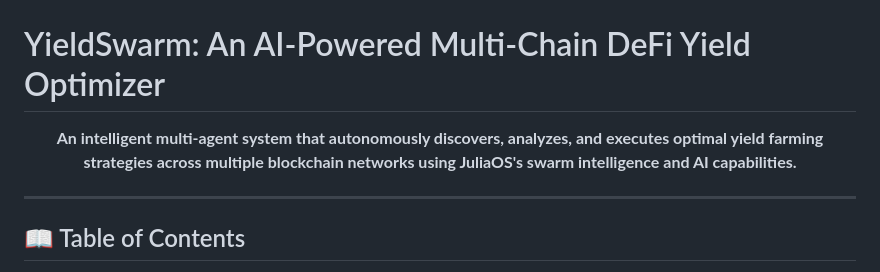
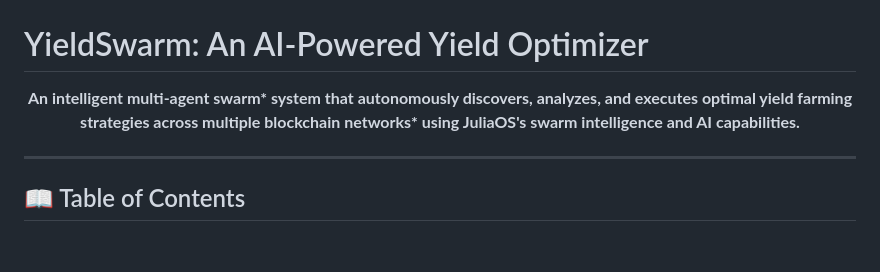
Before and after one commit to DavidNzube101/YieldSwarm, a Markdown page: README.md, the part around the change. GitHub-like rendering; blank space fills up the shorter version.

Commit message:
doc: enhancing readme

```diff
--- a/README.md
+++ b/README.md
@@ -2,10 +2,10 @@
   <img src="public/YieldSwarmBanner.png" alt="YieldSwarm Banner" width="600"/>
 </p>
 
-# YieldSwarm: An AI-Powered Multi-Chain DeFi Yield Optimizer
+# YieldSwarm: An AI-Powered Yield Optimizer
 
 <p align="center">
-  <strong>An intelligent multi-agent system that autonomously discovers, analyzes, and executes optimal yield farming strategies across multiple blockchain networks using JuliaOS's swarm intelligence and AI capabilities.</strong>
+  <strong>An intelligent multi-agent swarm* system that autonomously discovers, analyzes, and executes optimal yield farming strategies across multiple blockchain networks* using JuliaOS's swarm intelligence and AI capabilities.</strong>
 </p>
 
 ---
```
